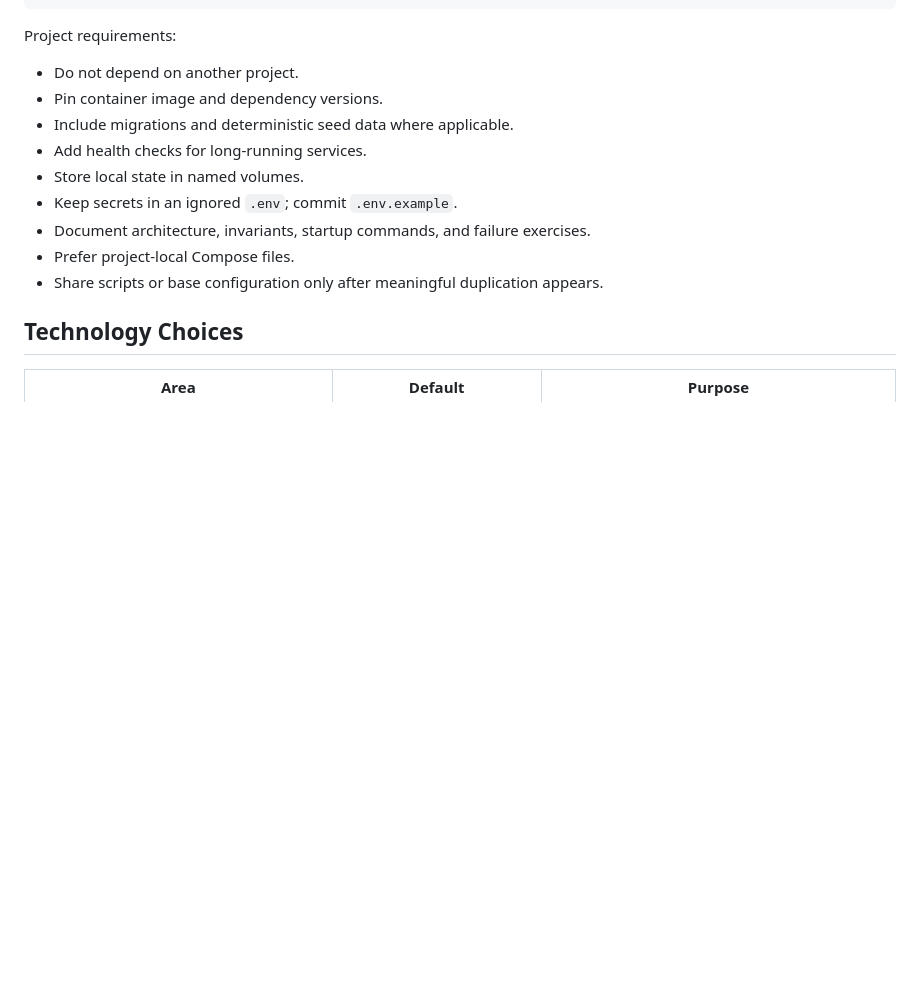
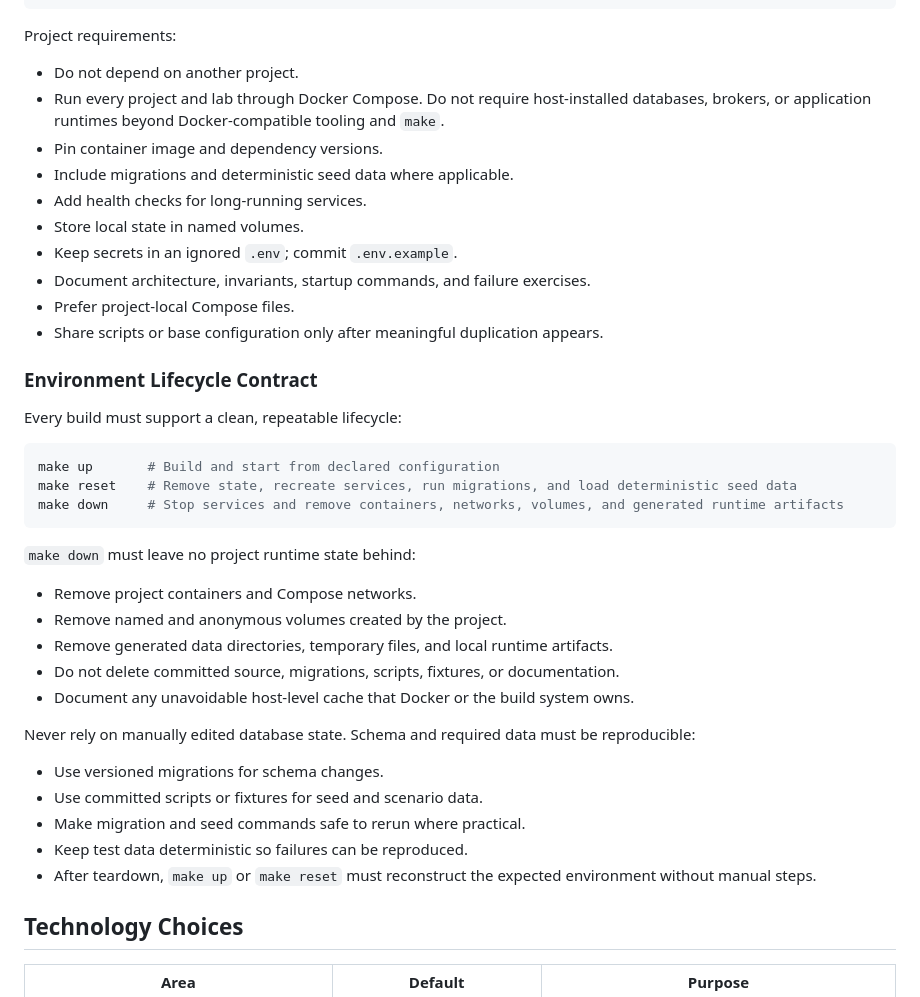
Before and after one commit to audaykumar/keystone, a Markdown page: LLM.md, the part around one of its changes. Rendered like a GitHub page; blank space fills up the shorter version.

````diff
--- a/LLM.md
+++ b/LLM.md
@@ -83,6 +83,7 @@ make logs     # Follow the relevant service logs
 Project requirements:
 
 - Do not depend on another project.
+- Run every project and lab through Docker Compose. Do not require host-installed databases, brokers, or application runtimes beyond Docker-compatible tooling and `make`.
 - Pin container image and dependency versions.
 - Include migrations and deterministic seed data where applicable.
 - Add health checks for long-running services.
@@ -91,6 +92,32 @@ Project requirements:
 - Document architecture, invariants, startup commands, and failure exercises.
 - Prefer project-local Compose files.
 - Share scripts or base configuration only after meaningful duplication appears.
+
+### Environment Lifecycle Contract
+
+Every build must support a clean, repeatable lifecycle:
+
+```bash
+make up       # Build and start from declared configuration
+make reset    # Remove state, recreate services, run migrations, and load deterministic seed data
+make down     # Stop services and remove containers, networks, volumes, and generated runtime artifacts
+```
+
+`make down` must leave no project runtime state behind:
+
+- Remove project containers and Compose networks.
+- Remove named and anonymous volumes created by the project.
+- Remove generated data directories, temporary files, and local runtime artifacts.
+- Do not delete committed source, migrations, scripts, fixtures, or documentation.
+- Document any unavoidable host-level cache that Docker or the build system owns.
+
+Never rely on manually edited database state. Schema and required data must be reproducible:
+
+- Use versioned migrations for schema changes.
+- Use committed scripts or fixtures for seed and scenario data.
+- Make migration and seed commands safe to rerun where practical.
+- Keep test data deterministic so failures can be reproduced.
+- After teardown, `make up` or `make reset` must reconstruct the expected environment without manual steps.
 
 ## Technology Choices
 
````
Also changed, not shown: other parts of LLM.md (+38 -0 lines).
